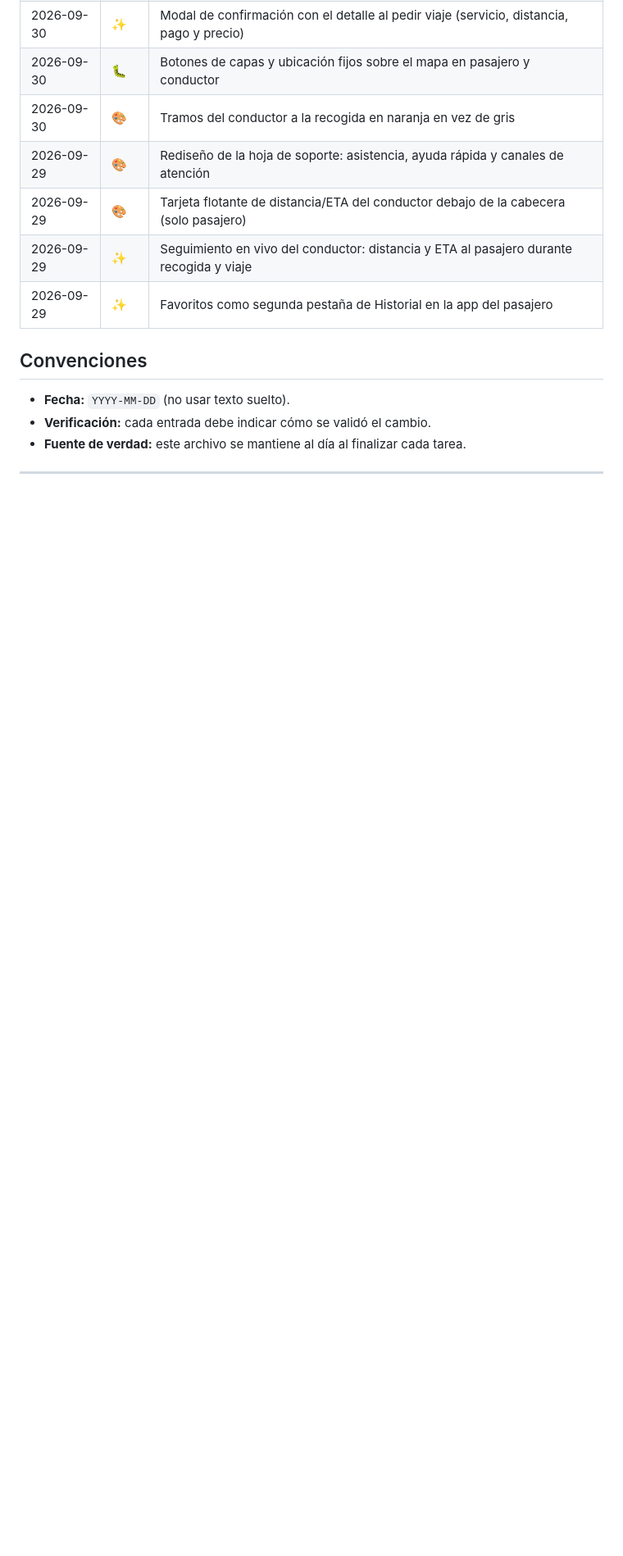
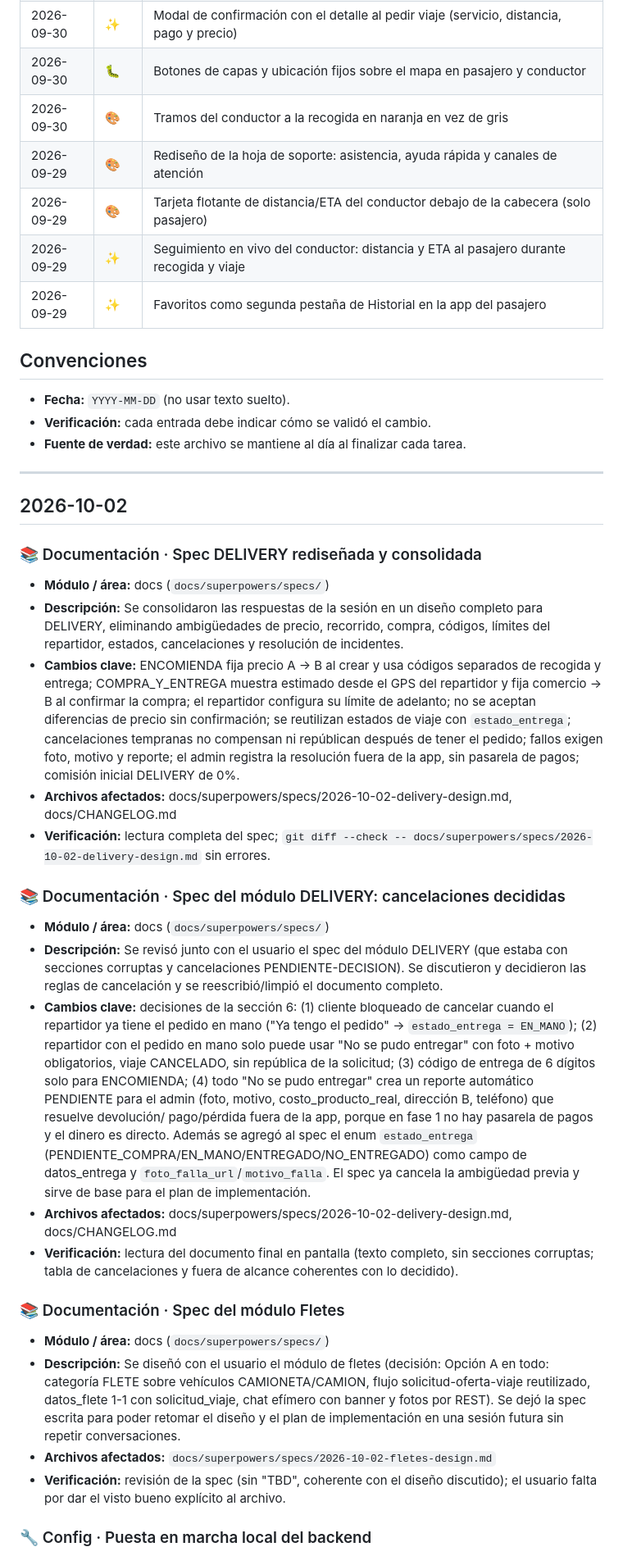
Before and after one commit to XeXeL27/UniTaxi-V0.2, a Markdown page: docs/CHANGELOG.md, the part around one of its changes. Shown at 82% size. Drawn GitHub-style; blank space fills up the shorter version.

Commit message:
docs: consolidate delivery and fletes plans

```diff
--- a/docs/CHANGELOG.md
+++ b/docs/CHANGELOG.md
@@ -26,3 +30,62 @@
 - **Fuente de verdad:** este archivo se mantiene al día al finalizar cada tarea.
 
 ---
+
+## 2026-10-02
+
+### 📚 Documentación · Spec DELIVERY rediseñada y consolidada
+
+- **Módulo / área:** docs (`docs/superpowers/specs/`)
+- **Descripción:** Se consolidaron las respuestas de la sesión en un diseño completo
+  para DELIVERY, eliminando ambigüedades de precio, recorrido, compra, códigos,
+  límites del repartidor, estados, cancelaciones y resolución de incidentes.
+- **Cambios clave:** ENCOMIENDA fija precio A -> B al crear y usa códigos separados
+  de recogida y entrega; COMPRA_Y_ENTREGA muestra estimado desde el GPS del repartidor
+  y fija comercio -> B al confirmar la compra; el repartidor configura su límite de
+  adelanto; no se aceptan diferencias de precio sin confirmación; se reutilizan estados
+  de viaje con `estado_entrega`; cancelaciones tempranas no compensan ni repúblican
+  después de tener el pedido; fallos exigen foto, motivo y reporte; el admin registra la
+  resolución fuera de la app, sin pasarela de pagos; comisión inicial DELIVERY de 0%.
+- **Archivos afectados:** docs/superpowers/specs/2026-10-02-delivery-design.md,
+  docs/CHANGELOG.md
+- **Verificación:** lectura completa del spec; `git diff --check --
+  docs/superpowers/specs/2026-10-02-delivery-design.md` sin errores.
+
+### 📚 Documentación · Spec del módulo DELIVERY: cancelaciones decididas
+
+- **Módulo / área:** docs (`docs/superpowers/specs/`)
+- **Descripción:** Se revisó junto con el usuario el spec del módulo DELIVERY (que
+  estaba con secciones corruptas y cancelaciones PENDIENTE-DECISION). Se discutieron y
+  decidieron las reglas de cancelación y se reescribió/limpió el documento completo.
+- **Cambios clave:** decisiones de la sección 6: (1) cliente bloqueado de cancelar
+  cuando el repartidor ya tiene el pedido en mano ("Ya tengo el pedido" ->
+  `estado_entrega = EN_MANO`); (2) repartidor con el pedido en mano solo puede usar
+  "No se pudo entregar" con foto + motivo obligatorios, viaje CANCELADO, sin
+  república de la solicitud; (3) código de entrega de 6 dígitos solo para ENCOMIENDA;
+  (4) todo "No se pudo entregar" crea un reporte automático PENDIENTE para el admin
+  (foto, motivo, costo_producto_real, dirección B, teléfono) que resuelve devolución/
+  pago/pérdida fuera de la app, porque en fase 1 no hay pasarela de pagos y el dinero
+  es directo. Además se agregó al spec el enum `estado_entrega`
+  (PENDIENTE_COMPRA/EN_MANO/ENTREGADO/NO_ENTREGADO) como campo de datos_entrega y
+  `foto_falla_url`/`motivo_falla`. El spec ya cancela la ambigüedad previa y sirve de
+  base para el plan de implementación.
+- **Archivos afectados:** docs/superpowers/specs/2026-10-02-delivery-design.md,
+  docs/CHANGELOG.md
+- **Verificación:** lectura del documento final en pantalla (texto completo, sin
+  secciones corruptas; tabla de cancelaciones y fuera de alcance coherentes con lo
+  decidido).
+
+### 📚 Documentación · Spec del módulo Fletes
+
+- **Módulo / área:** docs (`docs/superpowers/specs/`)
+- **Descripción:** Se diseñó con el usuario el módulo de fletes (decisión: Opción A en
+  todo: categoría FLETE sobre vehículos CAMIONETA/CAMION, flujo solicitud-oferta-viaje
+  reutilizado, datos_flete 1-1 con solicitud_viaje, chat efímero con banner y fotos por
+  REST). Se dejó la spec escrita para poder retomar el diseño y el plan de
+  implementación en una sesión futura sin repetir conversaciones.
+- **Archivos afectados:** `docs/superpowers/specs/2026-10-02-fletes-design.md`
+- **Verificación:** revisión de la spec (sin "TBD", coherente con el diseño discutido);
+  el usuario falta por dar el visto bueno explícito al archivo.
+
+### 🔧 Config · Puesta en marcha local del backend
+
```
Also changed, not shown: other parts of docs/CHANGELOG.md (+23 -0 lines), 2 other files.
